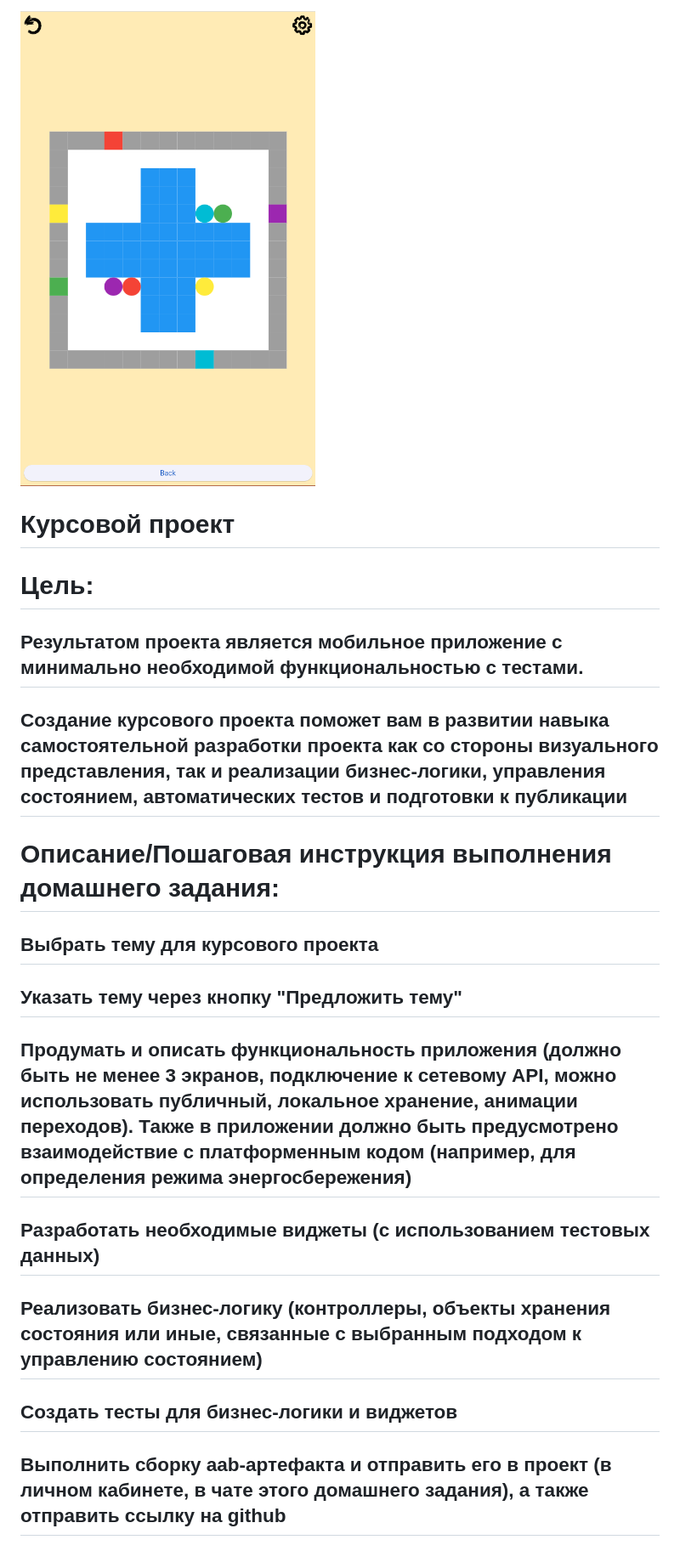
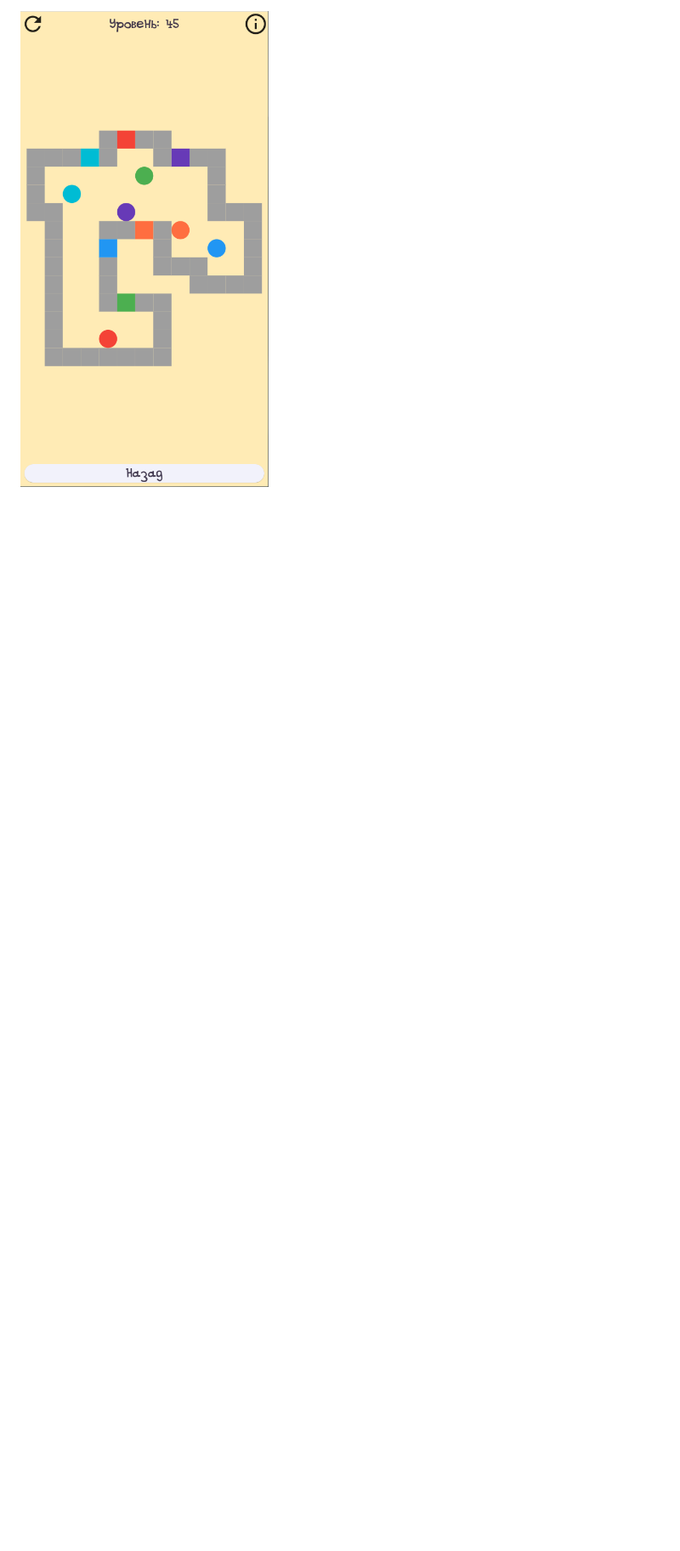
Before and after one commit to vachtung-gigabidze/qlutter, a Markdown page: README.md, the part around the change printed below. Shown: that part at 85% size. Drawn GitHub-style; pictures changed too: images/Screen2.png; blank space fills up the shorter version.

```diff
--- a/README.md
+++ b/README.md
@@ -7,19 +7,3 @@
 ![plot](./images/Screen1.png)
 
 ![plot](./images/Screen2.png)
-
-# Курсовой проект
-
-# Цель:
-## Результатом проекта является мобильное приложение с минимально необходимой функциональностью с тестами.
-## Создание курсового проекта поможет вам в развитии навыка самостоятельной разработки проекта как со стороны визуального представления, так и реализации бизнес-логики, управления состоянием, автоматических тестов и подготовки к публикации
-
-# Описание/Пошаговая инструкция выполнения домашнего задания:
-## Выбрать тему для курсового проекта
-## Указать тему через кнопку "Предложить тему"
-## Продумать и описать функциональность приложения (должно быть не менее 3 экранов, подключение к сетевому API, можно использовать публичный, локальное хранение, анимации переходов). Также в приложении должно быть предусмотрено взаимодействие с платформенным кодом (например, для определения режима энергосбережения)
-## Разработать необходимые виджеты (с использованием тестовых данных)
-## Реализовать бизнес-логику (контроллеры, объекты хранения состояния или иные, связанные с выбранным подходом к управлению состоянием)
-## Создать тесты для бизнес-логики и виджетов
-## Выполнить сборку aab-артефакта и отправить его в проект (в личном кабинете, в чате этого домашнего задания), а также отправить ссылку на github
-
```
Also changed, not shown: other parts of README.md (+0 -13 lines), images/Main.png, images/Screen1.png, images/logo.png, 4 other files.
